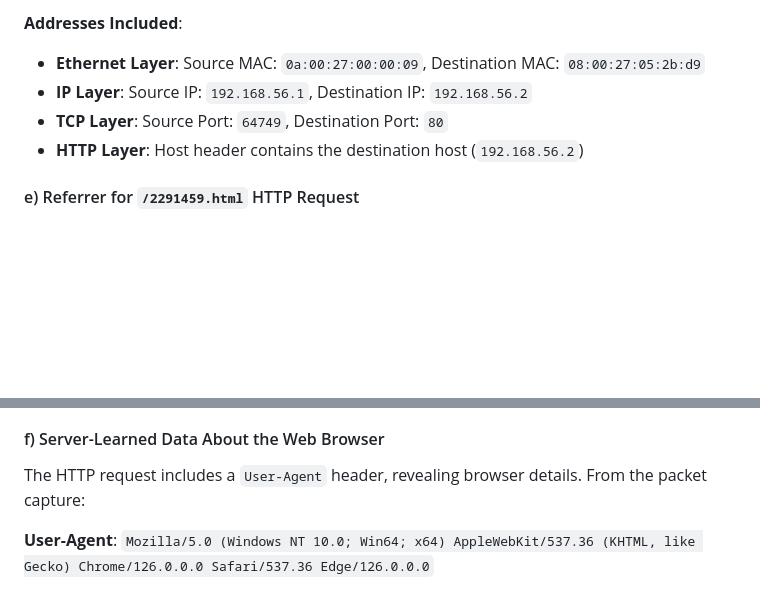
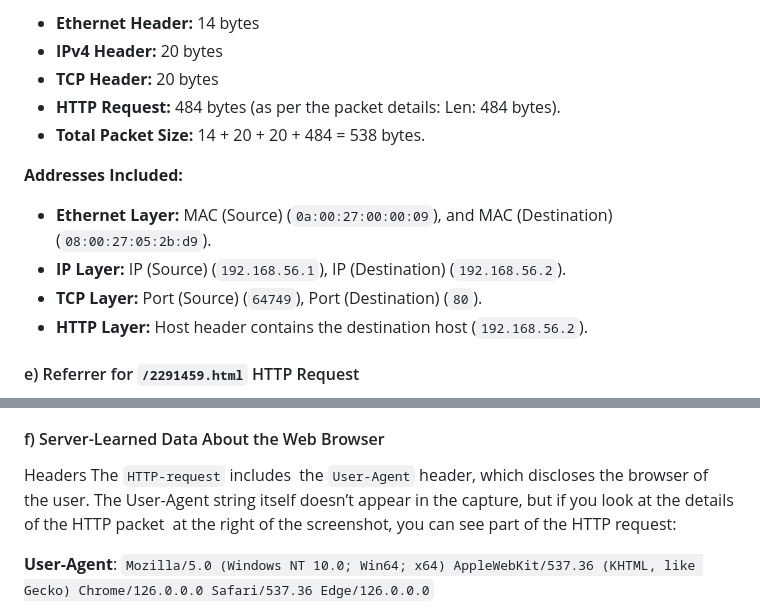
Before and after one commit to anayetullahefty/Riyadul-jurnel-project, a Markdown page: week-06.md, 2 parts joined by grey strips. GitHub-like rendering; blank space fills up the shorter version.

```diff
--- a/week-06.md
+++ b/week-06.md
@@ -88,10 +75,16 @@ No, clicking the "Time & Date" button likely does not trigger a web server reque
 
-**Addresses Included**:
+- **Ethernet Header:** 14 bytes
+- **IPv4 Header:** 20 bytes
+- **TCP Header:** 20 bytes
+- **HTTP Request:** 484 bytes (as per the packet details: Len: 484 bytes).
+- **Total Packet Size:** 14 + 20 + 20 + 484 = 538 bytes.
 
-- **Ethernet Layer**: Source MAC: `0a:00:27:00:00:09`, Destination MAC: `08:00:27:05:2b:d9`
-- **IP Layer**: Source IP: `192.168.56.1`, Destination IP: `192.168.56.2`
-- **TCP Layer**: Source Port: `64749`, Destination Port: `80`
-- **HTTP Layer**: Host header contains the destination host (`192.168.56.2`)
+**Addresses Included:**
+
+- **Ethernet Layer:** MAC (Source) (`0a:00:27:00:00:09`), and MAC (Destination) (`08:00:27:05:2b:d9`).
+- **IP Layer:** IP (Source) (`192.168.56.1`), IP (Destination) (`192.168.56.2`).
+- **TCP Layer:** Port (Source) (`64749`), Port (Destination) (`80`).
+- **HTTP Layer:** Host header contains the destination host (`192.168.56.2`).
 
 #### e) Referrer for `/2291459.html` HTTP Request
 
@@ -107,7 +100,7 @@ No, clicking the "Time & Date" button likely does not trigger a web server reque
 
 #### f) Server-Learned Data About the Web Browser
 
-The HTTP request includes a `User-Agent` header, revealing browser details. From the packet capture:
+Headers The `HTTP-request` includes the `User-Agent` header, which discloses the browser of the user. The User-Agent string itself doesn’t appear in the capture, but if you look at the details of the HTTP packet at the right of the screenshot, you can see part of the HTTP request:
 
 **User-Agent**: `Mozilla/5.0 (Windows NT 10.0; Win64; x64) AppleWebKit/537.36 (KHTML, like Gecko) Chrome/126.0.0.0 Safari/537.36 Edge/126.0.0.0`
 
```
Also changed, not shown: other parts of week-06.md (+30 -43 lines).
